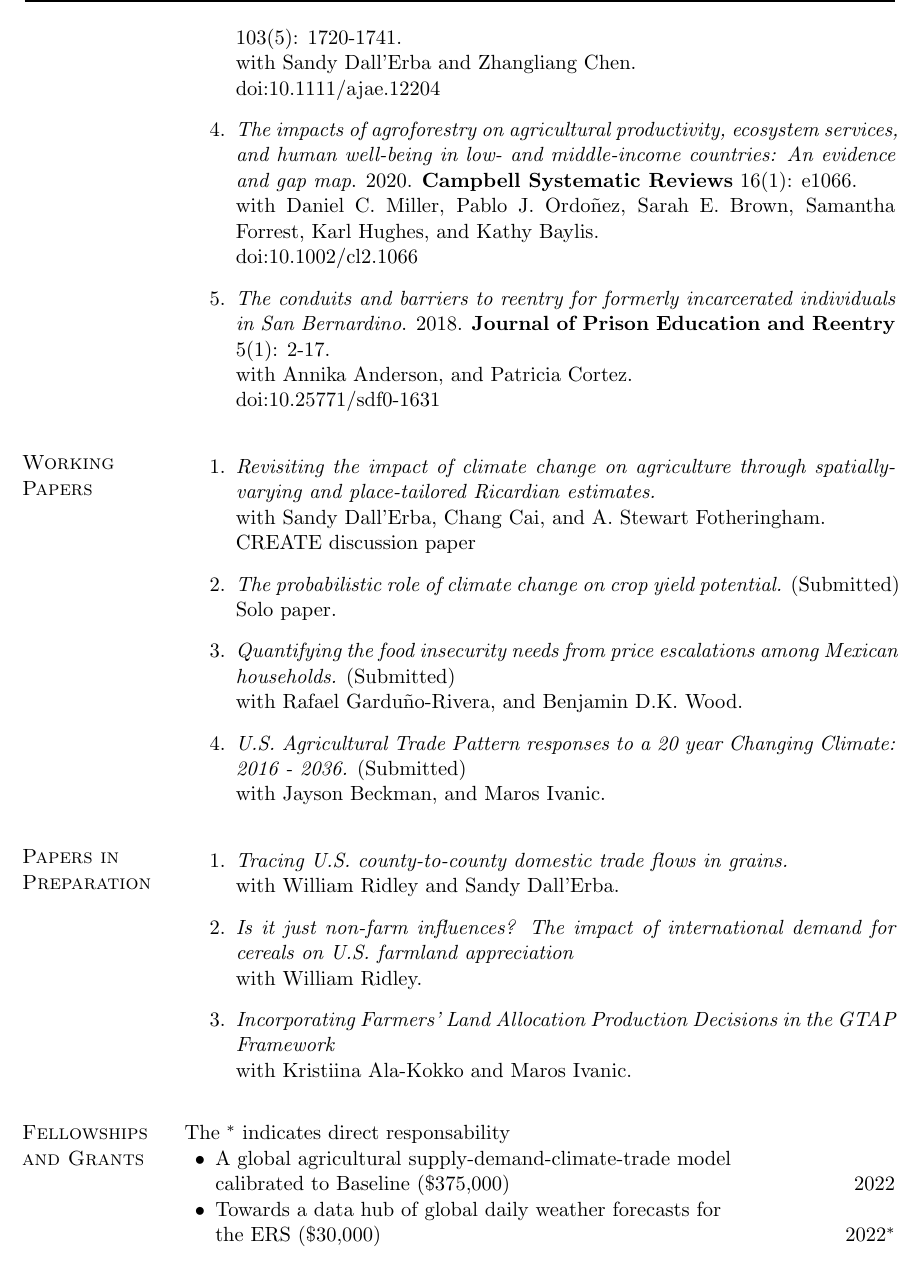
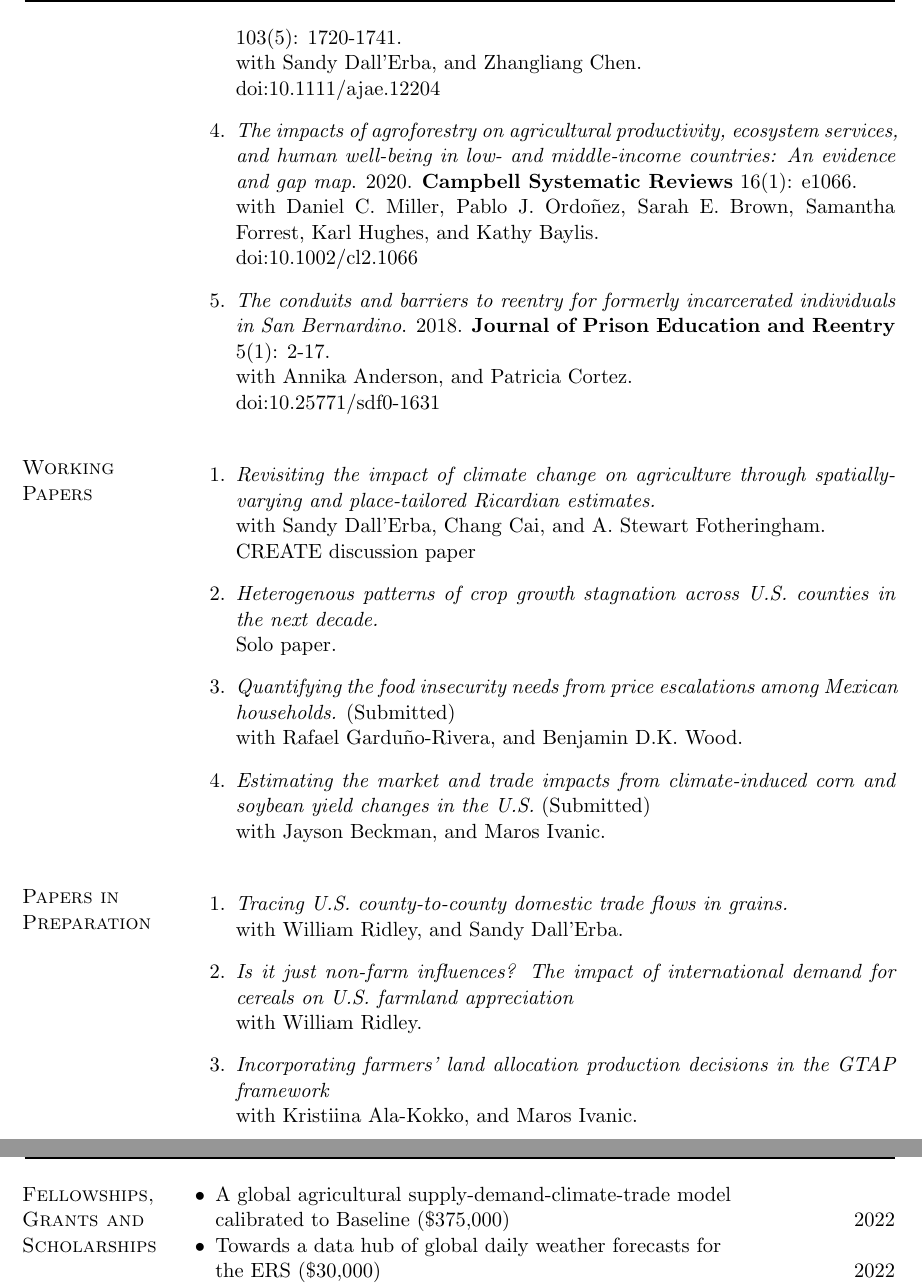
Before and after one commit to noejn2/noejn2.github.io, a LaTeX CV (cv/cv_nava.tex): part of page 2 of 5 before the commit and two parts of pages 2 and 3 of 5 after it, the two joined at a grey line, cut so that both start at the same text. Compiled offline with pdfLaTeX.

Commit message:
Mid-october changes.

```diff
--- a/cv/cv_nava.tex
+++ b/cv/cv_nava.tex
@@ -312,7 +313,7 @@ Citizenship: United States of America and México      & \\
 
     \item \textit{U.S. interstate trade will mitigate the negative impact of climate change on crop profit}. 2021.
     \textbf{American Journal of Agricultural Economics} 103(5): 1720-1741.
-        \\ with Sandy Dall'Erba and Zhangliang Chen.
+        \\ with Sandy Dall'Erba, and Zhangliang Chen.
         \\doi:\doilink{10.1111/ajae.12204}
 
     \item \textit{The impacts of agroforestry on agricultural productivity, ecosystem services, and human well‐being in low- and middle-income countries: An evidence and gap map}. 2020.
@@ -340,13 +341,13 @@ Citizenship: United States of America and México      & \\
         \\ with Sandy Dall'Erba, Chang Cai, and A. Stewart Fotheringham.
             \\ \href{https://create.ace.illinois.edu/files/2022/02/CREATE_WP22-02.pdf}{CREATE discussion paper}
 
-     \item {\textit{The probabilistic role of climate change on crop yield potential.}} (Submitted)
+     \item {\textit{Heterogenous patterns of crop growth stagnation across U.S. counties in the next decade.}}
      \\ Solo paper.
 
       \item {\textit{Quantifying the food insecurity needs from price escalations among Mexican households.}} (Submitted)
        \\ with Rafael Garduño-Rivera, and Benjamin D.K. Wood.
 
-       \item {\textit{U.S. Agricultural Trade Pattern responses to a 20 year Changing Climate: 2016 - 2036.}} (Submitted)
+       \item {\textit{Estimating the market and trade impacts from climate-induced corn and soybean yield changes in the U.S.}} (Submitted)
        \\ with Jayson Beckman, and Maros Ivanic.
 
 \end{bibsection}
@@ -362,19 +363,19 @@ Citizenship: United States of America and México      & \\
 \begin{bibsection}
 
 	\item {\textit{Tracing U.S. county-to-county domestic trade flows in grains.}}
-	\\with William Ridley and Sandy Dall'Erba.
+	\\with William Ridley, and Sandy Dall'Erba.
 
 	\item {\textit{Is it just non-farm influences? The impact of international demand for cereals on U.S. farmland appreciation}}
 	\\with William Ridley.
 
-	\item {\textit{Incorporating Farmers' Land Allocation Production Decisions in the GTAP Framework}}
-	\\with Kristiina Ala-Kokko and Maros Ivanic.
+	\item {\textit{Incorporating farmers' land allocation production decisions in the GTAP framework}}
+	\\with Kristiina Ala-Kokko, and Maros Ivanic.
 
 \end{bibsection}
 
 %%%%%%%%%%%%%%%%%%%%%%%%%%%%%%%%%%%%%%
 %%%%%%%%%%%%%%%%%%%%%%%%%%%%%%%%%%%%%%
-\section{Fellowships and Grants} The $^*$ indicates direct responsability
+\section{Fellowships,  Grants and Scholarships}% The $^*$ indicates direct responsability
 %%%%%%%%%%%%%%%%%%%%%%%%%%%%%%%%%%%%%%
 %%%%%%%%%%%%%%%%%%%%%%%%%%%%%%%%%%%%%%
 
```
Also changed, not shown: cv/cv_nava.pdf, cv/cv_nava.tex (5 more changed lines).
